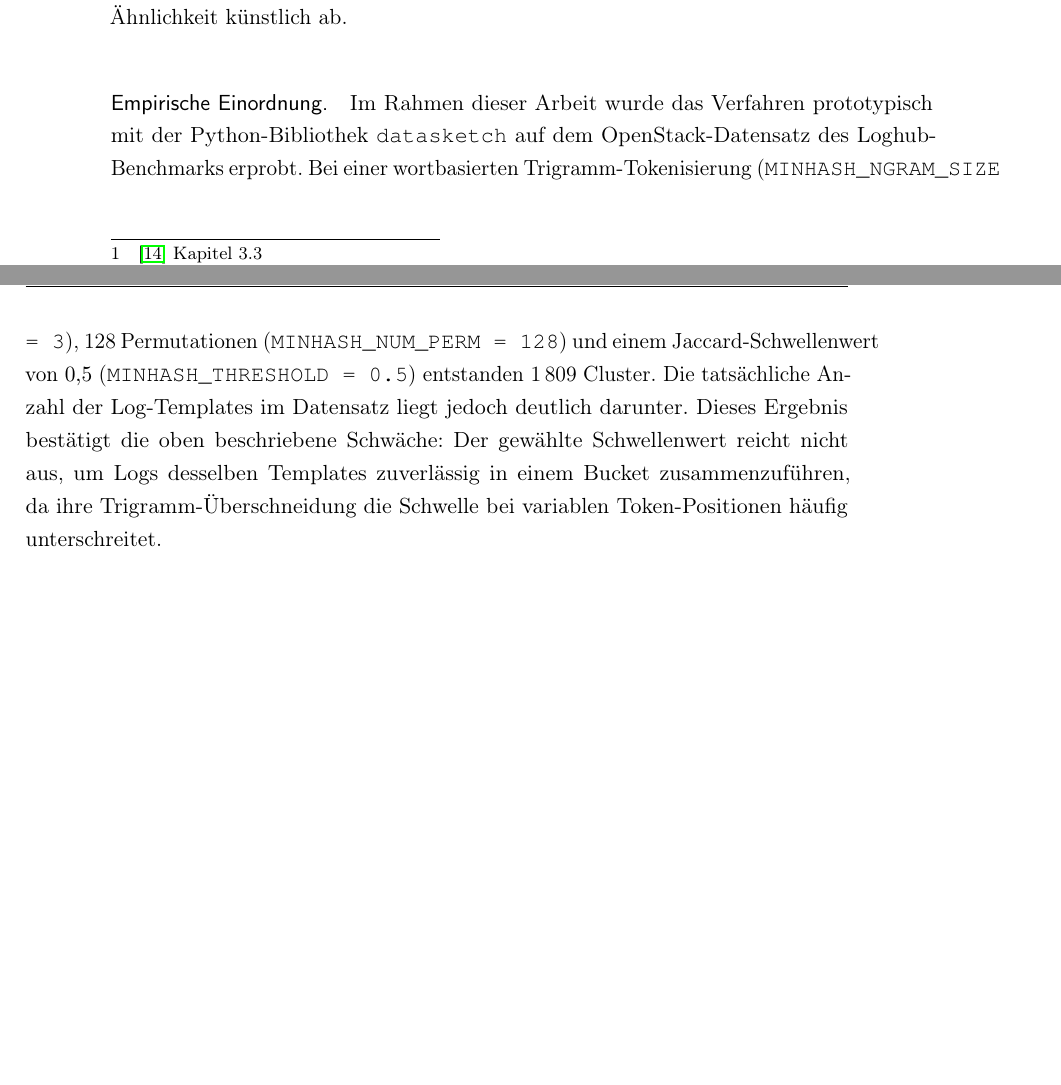
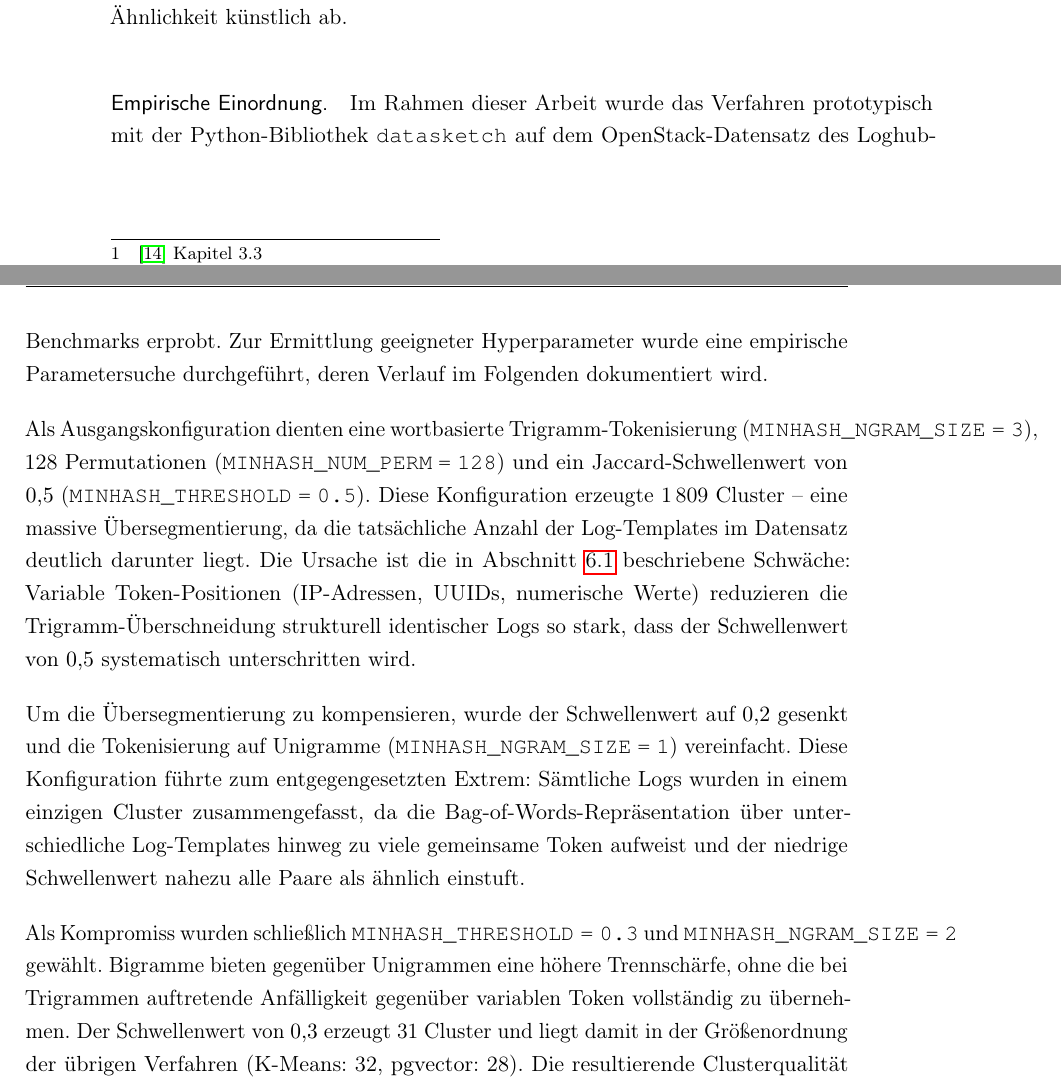
Before and after one commit to MaxV148/Titel-der-Abschlussarbeit, a LaTeX thesis (Master Thesis.tex, which reads content/06_weitere_verfahren.tex): two parts of pages 47 and 48 of 55, joined at a grey line, cut so that both start at the same text, the shorter picture padded with empty space. Compiled offline with pdfLaTeX; a LaTeX package or settings file that is missing is left out.

Commit message:
add parameter finding to minhash

```diff
--- a/content/06_weitere_verfahren.tex
+++ b/content/06_weitere_verfahren.tex
@@ -77,14 +77,36 @@ Shingle-Mengen und senken dadurch die gemessene Ähnlichkeit künstlich ab.
 \paragraph{Empirische Einordnung.}
 Im Rahmen dieser Arbeit wurde das Verfahren prototypisch mit der Python-Bibliothek
 \texttt{datasketch} auf dem OpenStack-Datensatz des Loghub-Benchmarks erprobt.
-Bei einer wortbasierten Trigramm-Tokenisierung (\texttt{MINHASH\_NGRAM\_SIZE = 3}),
-128~Permutationen (\texttt{MINHASH\_NUM\_PERM = 128}) und einem Jaccard-Schwellenwert
-von $0{,}5$ (\texttt{MINHASH\_THRESHOLD = 0.5}) entstanden 1\,809~Cluster. Die
-tatsächliche Anzahl der Log-Templates im Datensatz liegt jedoch deutlich darunter.
-Dieses Ergebnis bestätigt die oben beschriebene Schwäche: Der gewählte
-Schwellenwert reicht nicht aus, um Logs desselben Templates zuverlässig in einem
-Bucket zusammenzuführen, da ihre Trigramm-Überschneidung die Schwelle bei
-variablen Token-Positionen häufig unterschreitet.
+Zur Ermittlung geeigneter Hyperparameter wurde eine empirische Parametersuche
+durchgeführt, deren Verlauf im Folgenden dokumentiert wird.
+
+Als Ausgangskonfiguration dienten eine wortbasierte Trigramm-Tokenisierung
+(\texttt{MINHASH\_NGRAM\_SIZE\;=\;3}), 128~Permutationen
+(\texttt{MINHASH\_NUM\_PERM\;=\;128}) und ein Jaccard-Schwellenwert von $0{,}5$
+(\texttt{MINHASH\_THRESHOLD\;=\;0.5}). Diese Konfiguration erzeugte
+1\,809~Cluster -- eine massive Übersegmentierung, da die tatsächliche Anzahl
+der Log-Templates im Datensatz deutlich darunter liegt. Die Ursache ist die in
+Abschnitt~\ref{sec:minhash_lsh} beschriebene Schwäche: Variable Token-Positionen
+(IP-Adressen, UUIDs, numerische Werte) reduzieren die Trigramm-Überschneidung
+strukturell identischer Logs so stark, dass der Schwellenwert von $0{,}5$
+systematisch unterschritten wird.
+
+Um die Übersegmentierung zu kompensieren, wurde der Schwellenwert auf $0{,}2$
+gesenkt und die Tokenisierung auf Unigramme (\texttt{MINHASH\_NGRAM\_SIZE\;=\;1})
+vereinfacht. Diese Konfiguration führte zum entgegengesetzten Extrem: Sämtliche
+Logs wurden in einem einzigen Cluster zusammengefasst, da die
+Bag-of-Words-Repräsentation über unterschiedliche Log-Templates hinweg zu viele
+gemeinsame Token aufweist und der niedrige Schwellenwert nahezu alle Paare als
+ähnlich einstuft.
+
+Als Kompromiss wurden schließlich \texttt{MINHASH\_THRESHOLD\;=\;0.3} und
+\texttt{MINHASH\_NGRAM\_SIZE\;=\;2} gewählt. Bigramme bieten gegenüber
+Unigrammen eine höhere Trennschärfe, ohne die bei Trigrammen auftretende
+Anfälligkeit gegenüber variablen Token vollständig zu übernehmen. Der
+Schwellenwert von $0{,}3$ erzeugt 31~Cluster und liegt damit in der
+Größenordnung der übrigen Verfahren (K-Means: 32, pgvector: 28). Die
+resultierende Clusterqualität wird in Kapitel~\ref{chap:abschluss} im
+Rahmen des Gesamtvergleichs ausgewertet. //TODO
 
 \paragraph{Fazit.}
 MinHash und LSH sind leistungsfähige Werkzeuge für die skalierbare
```
